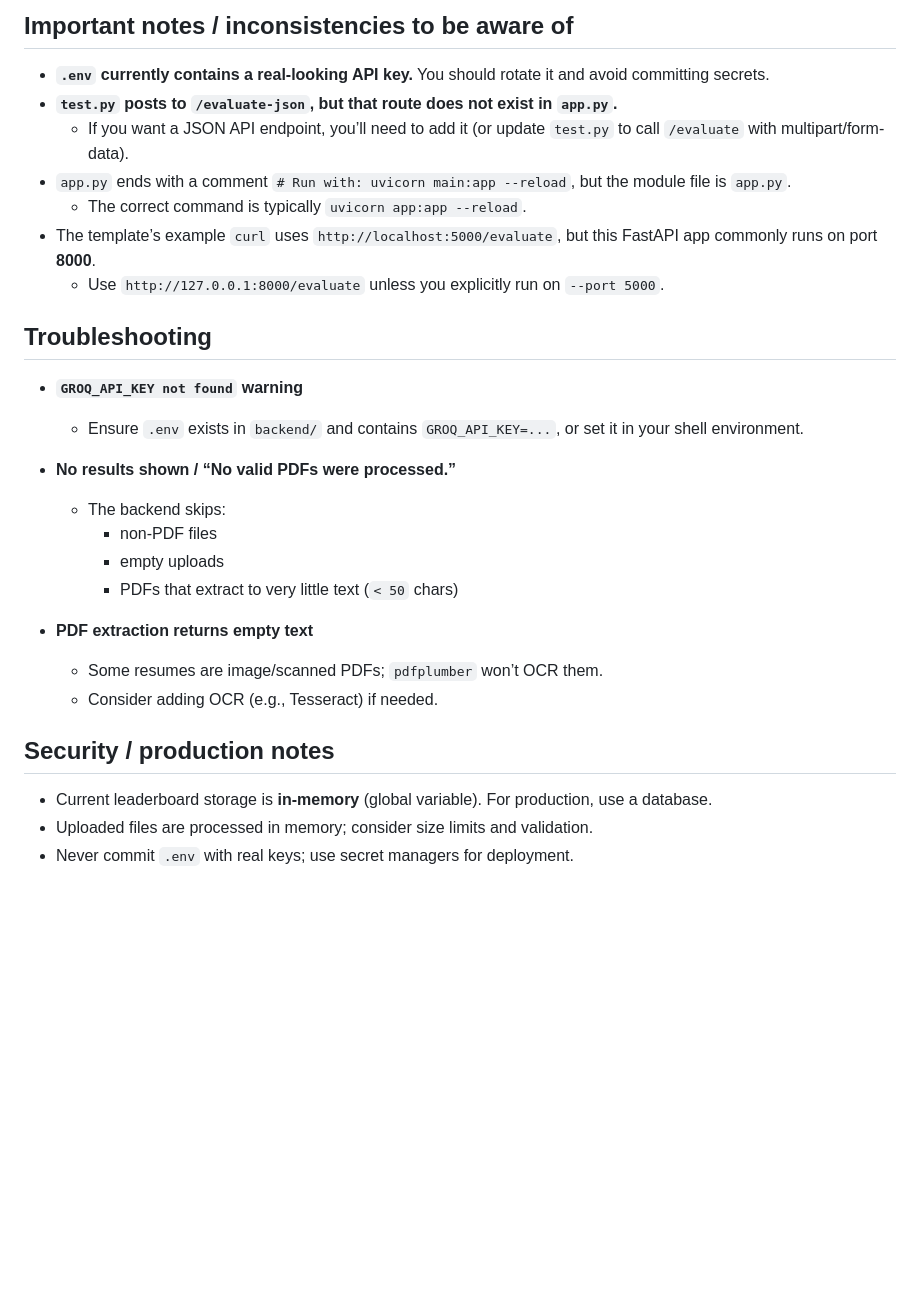
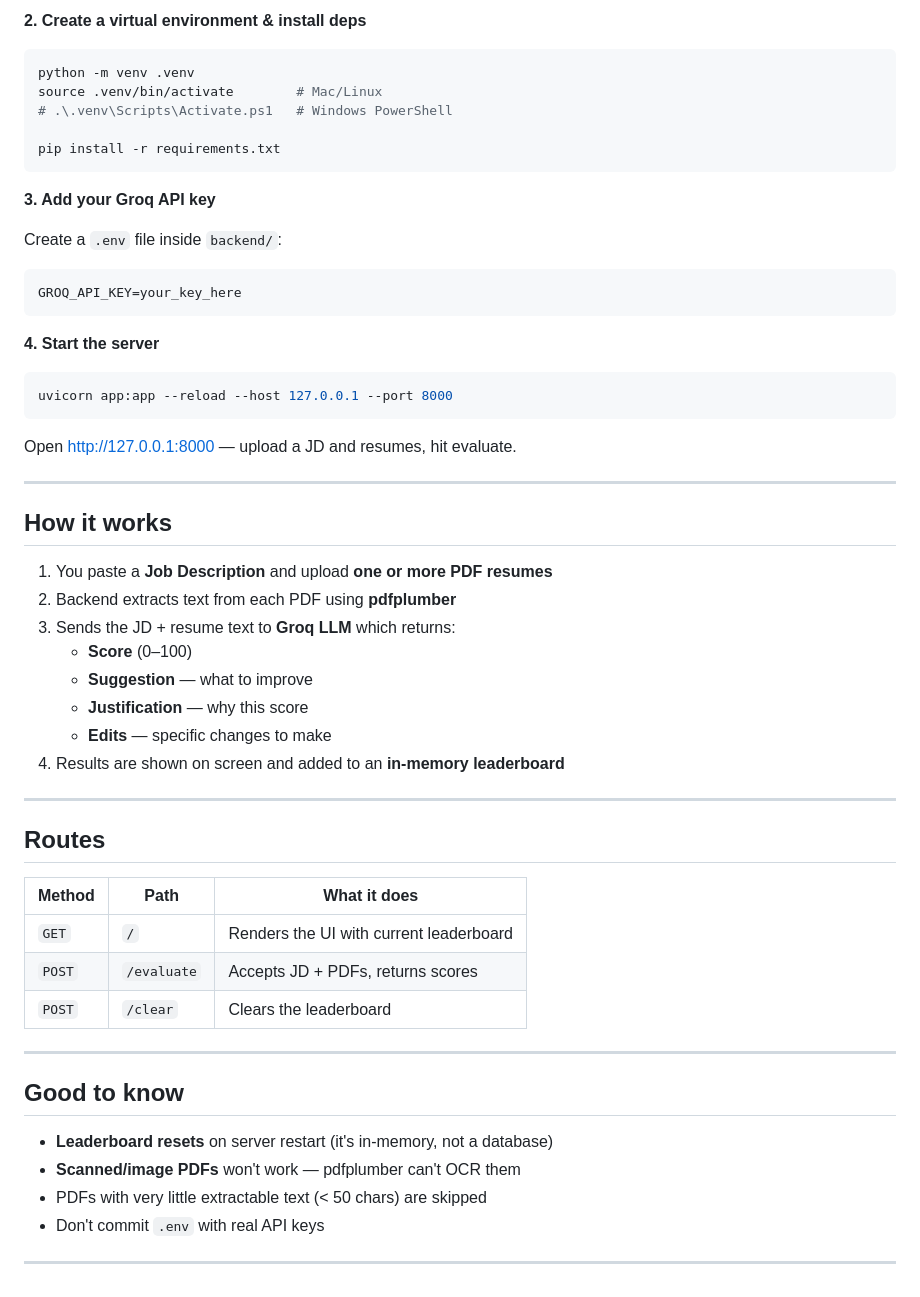
Before and after one commit to sanjanapatil-js/resume-eval, a Markdown page: README.md, the part around one of its changes. Rendered like a GitHub page; blank space fills up the shorter version.

````diff
--- a/README.md
+++ b/README.md
@@ -155,31 +70,60 @@ curl -X POST http://127.0.0.1:8000/evaluate \
 
-## Important notes / inconsistencies to be aware of
+**2. Create a virtual environment & install deps**
 
-- **`.env` currently contains a real-looking API key.** You should rotate it and avoid committing secrets.
-- **`test.py` posts to `/evaluate-json`, but that route does not exist in `app.py`.**
-  - If you want a JSON API endpoint, you’ll need to add it (or update `test.py` to call `/evaluate` with multipart/form-data).
-- `app.py` ends with a comment `# Run with: uvicorn main:app --reload`, but the module file is `app.py`.
-  - The correct command is typically `uvicorn app:app --reload`.
-- The template’s example `curl` uses `http://localhost:5000/evaluate`, but this FastAPI app commonly runs on port **8000**.
-  - Use `http://127.0.0.1:8000/evaluate` unless you explicitly run on `--port 5000`.
+```bash
+python -m venv .venv
+source .venv/bin/activate        # Mac/Linux
+# .\.venv\Scripts\Activate.ps1   # Windows PowerShell
 
-## Troubleshooting
+pip install -r requirements.txt
+```
 
-- **`GROQ_API_KEY not found` warning**
-  - Ensure `.env` exists in `backend/` and contains `GROQ_API_KEY=...`, or set it in your shell environment.
+**3. Add your Groq API key**
 
-- **No results shown / “No valid PDFs were processed.”**
-  - The backend skips:
-    - non-PDF files
-    - empty uploads
-    - PDFs that extract to very little text (`< 50` chars)
+Create a `.env` file inside `backend/`:
 
-- **PDF extraction returns empty text**
-  - Some resumes are image/scanned PDFs; `pdfplumber` won’t OCR them.
-  - Consider adding OCR (e.g., Tesseract) if needed.
+```env
+GROQ_API_KEY=your_key_here
+```
 
-## Security / production notes
+**4. Start the server**
 
-- Current leaderboard storage is **in-memory** (global variable). For production, use a database.
-- Uploaded files are processed in memory; consider size limits and validation.
-- Never commit `.env` with real keys; use secret managers for deployment.
+```bash
+uvicorn app:app --reload --host 127.0.0.1 --port 8000
+```
+
+Open [http://127.0.0.1:8000](http://127.0.0.1:8000) — upload a JD and resumes, hit evaluate.
+
+---
+
+## How it works
+
+1. You paste a **Job Description** and upload **one or more PDF resumes**
+2. Backend extracts text from each PDF using **pdfplumber**
+3. Sends the JD + resume text to **Groq LLM** which returns:
+   - **Score** (0–100)
+   - **Suggestion** — what to improve
+   - **Justification** — why this score
+   - **Edits** — specific changes to make
+4. Results are shown on screen and added to an **in-memory leaderboard**
+
+---
+
+## Routes
+
+| Method | Path | What it does |
+|--------|------|-------------|
+| `GET` | `/` | Renders the UI with current leaderboard |
+| `POST` | `/evaluate` | Accepts JD + PDFs, returns scores |
+| `POST` | `/clear` | Clears the leaderboard |
+
+---
+
+## Good to know
+
+- **Leaderboard resets** on server restart (it's in-memory, not a database)
+- **Scanned/image PDFs** won't work — pdfplumber can't OCR them
+- PDFs with very little extractable text (< 50 chars) are skipped
+- Don't commit `.env` with real API keys
+
+---
````
Also changed, not shown: other parts of README.md (+42 -127 lines).
